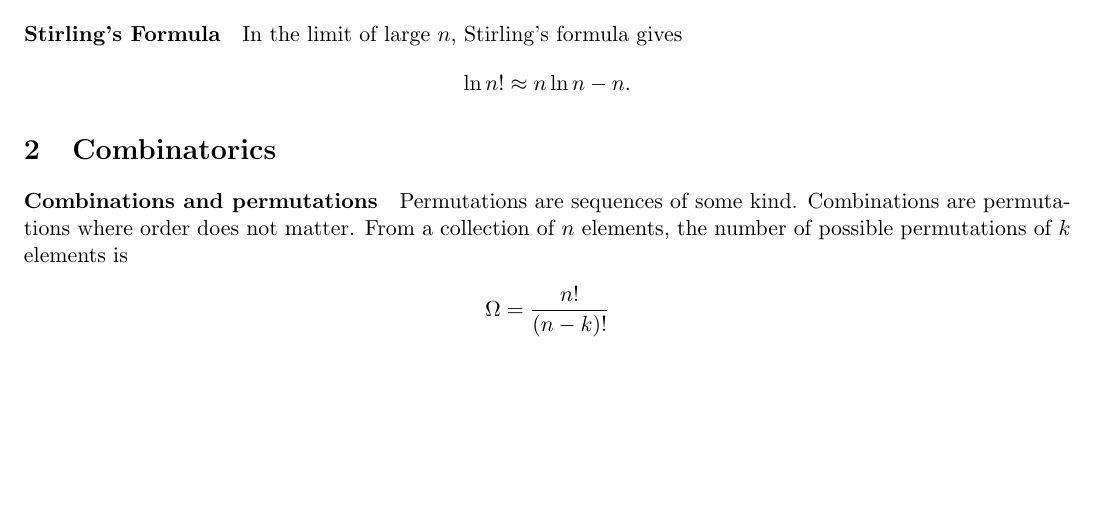
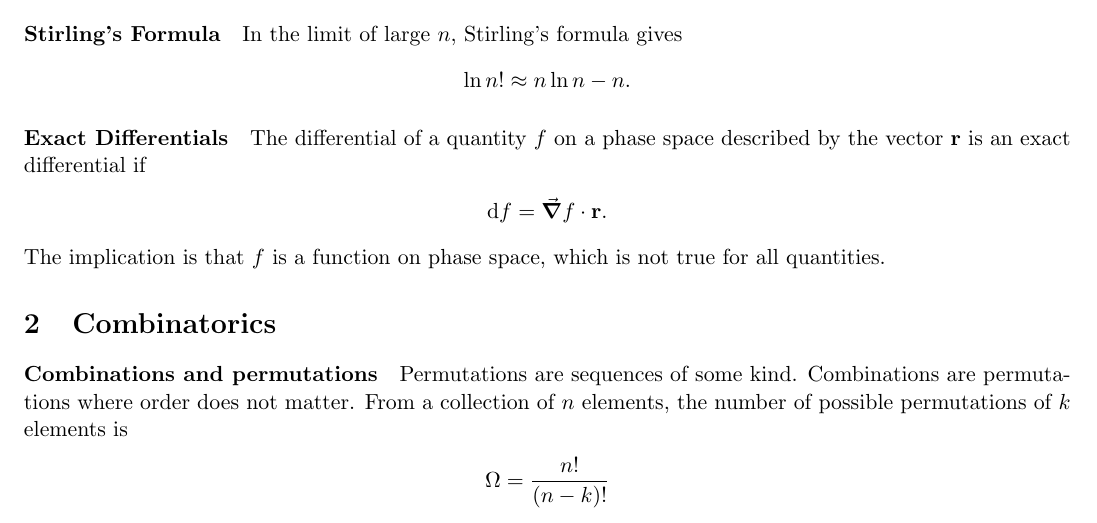
Before and after one commit to yasharhon/Sammanfattningar, a LaTeX paper (Statfys/statfys sammanfattning.tex, which reads Statfys/Parts/mathematics.tex): part of page 3 of 9, cut so that both start at the same text, the shorter picture padded with empty space. Compiled offline with pdfLaTeX.

Commit message:
Add notes on exact differentials

```diff
--- a/Statfys/Parts/mathematics.tex
+++ b/Statfys/Parts/mathematics.tex
@@ -5,3 +5,10 @@ In the limit of large $n$, Stirling's formula gives
 \begin{align*}
 	\ln{n!}\approx n\ln{n} - n.
 \end{align*}
+
+\paragraph{Exact Differentials}
+The differential of a quantity $f$ on a phase space described by the vector $\vb{r}$ is an exact differential if
+\begin{align*}
+	\dd{f} = \grad{f}\cdot\vb{r}.
+\end{align*}
+The implication is that $f$ is a function on phase space, which is not true for all quantities.
```
